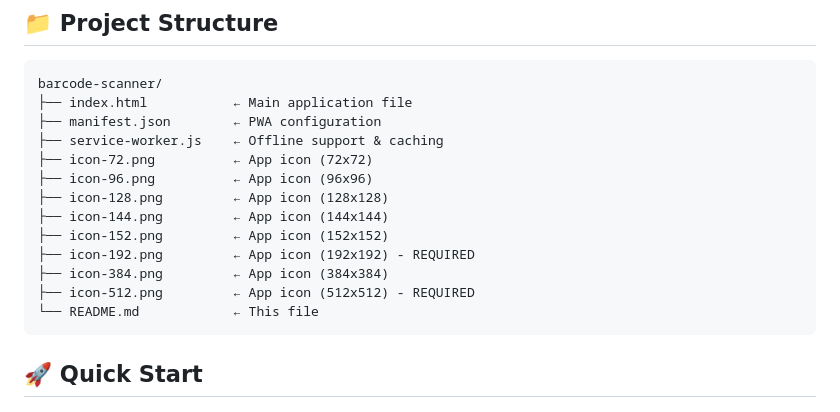
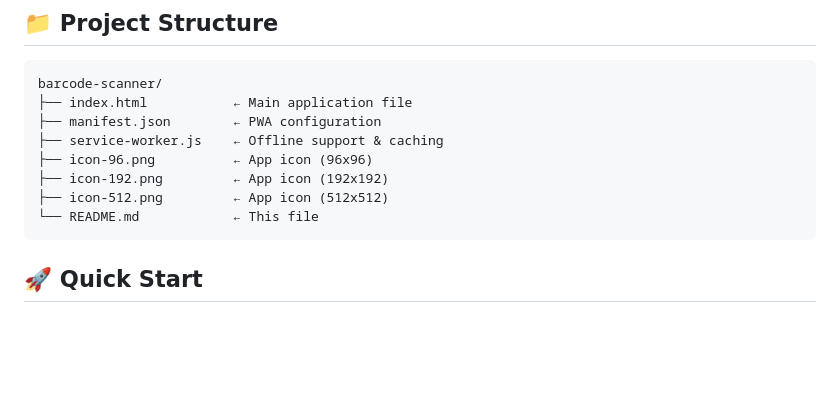
Before and after one commit to efesei/smart-barcode-scanner, a Markdown page: README.md, the part around the change. Rendered like a GitHub page; blank space fills up the shorter version.

Commit message:
Update README to reflect app icon changes
Removed some app icon entries and retained only the necessary ones.

````diff
--- a/README.md
+++ b/README.md
@@ -9,14 +9,9 @@ barcode-scanner/
 ├── index.html           ← Main application file
 ├── manifest.json        ← PWA configuration
 ├── service-worker.js    ← Offline support & caching
-├── icon-72.png          ← App icon (72x72)
 ├── icon-96.png          ← App icon (96x96)
-├── icon-128.png         ← App icon (128x128)
-├── icon-144.png         ← App icon (144x144)
-├── icon-152.png         ← App icon (152x152)
-├── icon-192.png         ← App icon (192x192) - REQUIRED
-├── icon-384.png         ← App icon (384x384)
-├── icon-512.png         ← App icon (512x512) - REQUIRED
+├── icon-192.png         ← App icon (192x192)
+├── icon-512.png         ← App icon (512x512)
 └── README.md            ← This file
 ```
 
````
